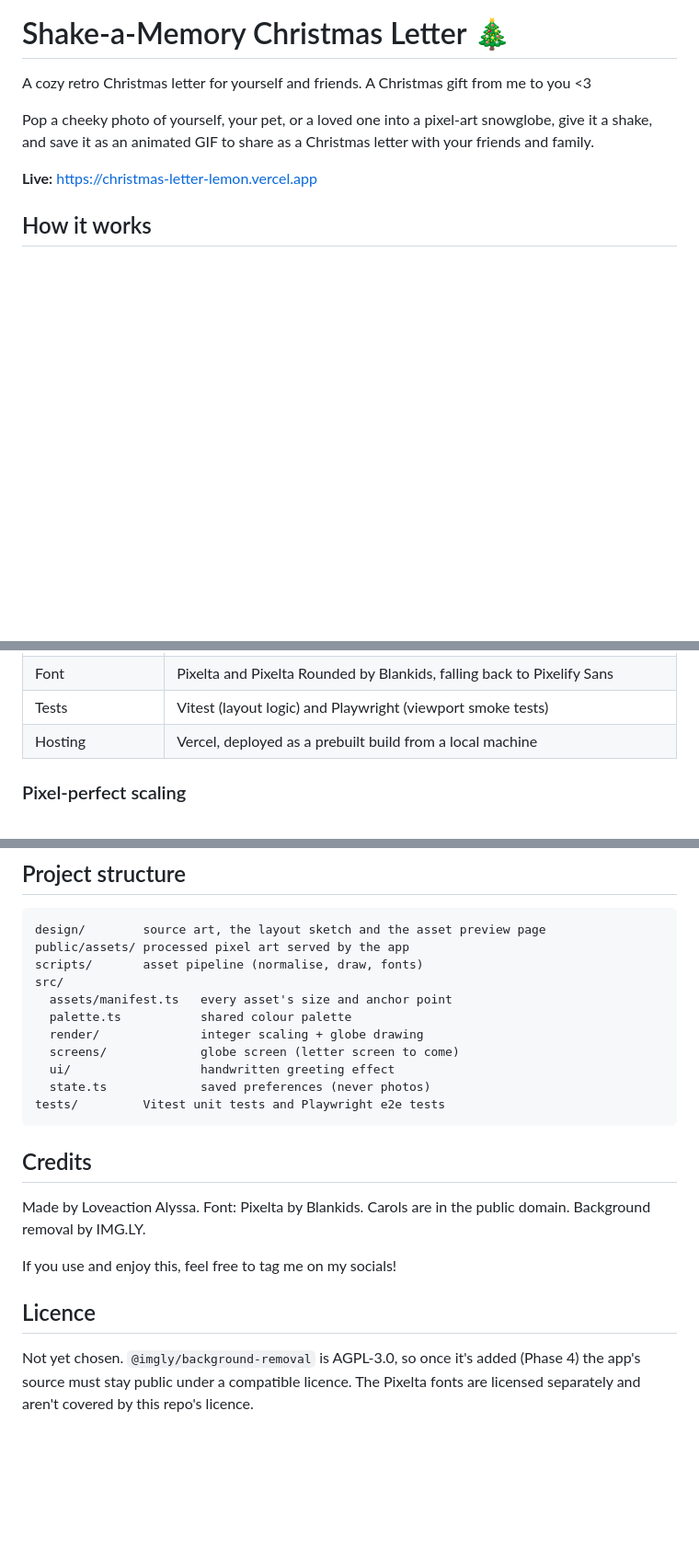
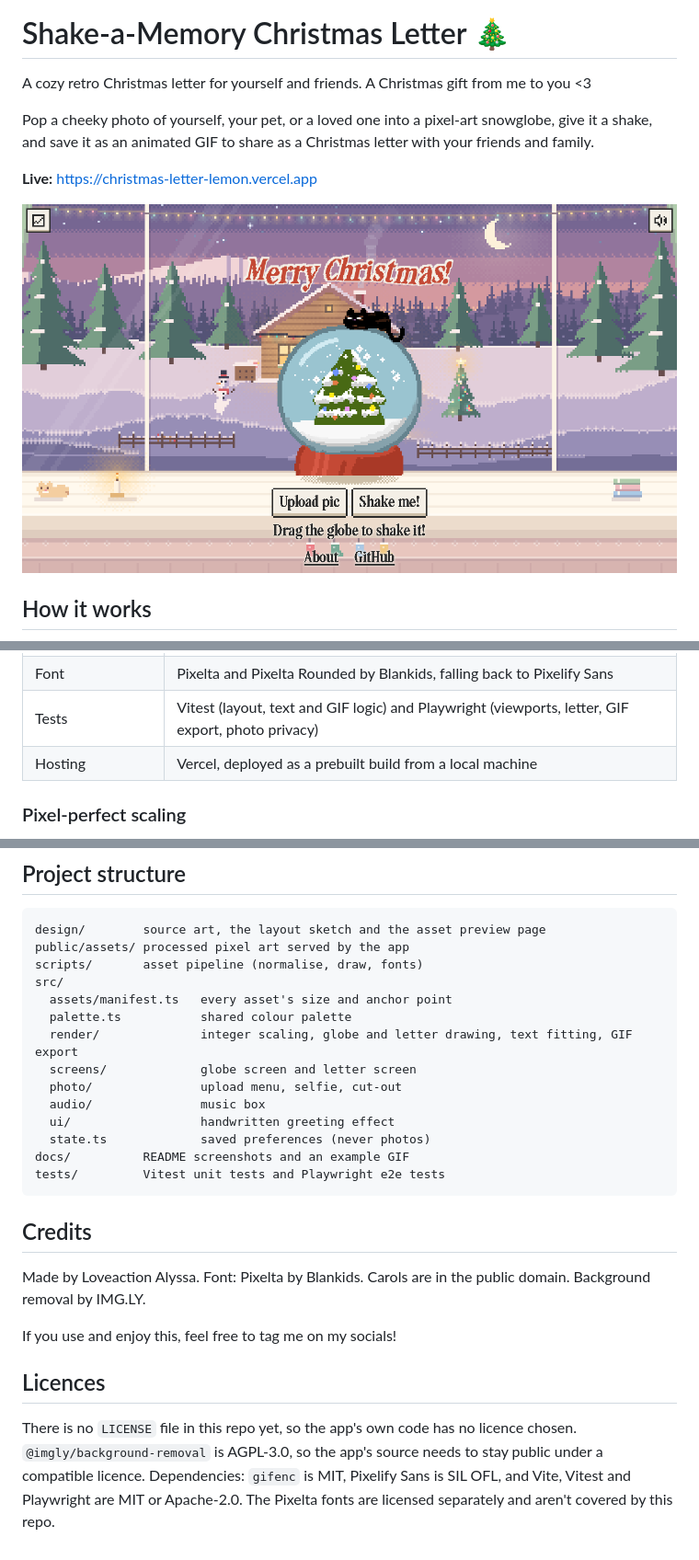
Before and after one commit to alyssasworld/christmas-letter, a Markdown page: README.md, 3 parts joined by grey strips. Shown at 92% size. GitHub-like rendering; pictures changed too: docs/globe-screen.png (added); blank space fills up the shorter version.

````diff
--- a/README.md
+++ b/README.md
@@ -6,6 +6,8 @@ Pop a cheeky photo of yourself, your pet, or a loved one into a pixel-art snowgl
 
 **Live:** https://christmas-letter-lemon.vercel.app
 
+![The globe screen](docs/globe-screen.png)
+
 ## How it works
 
 ```mermaid
@@ -58,5 +65,5 @@ The site only loads its own static files. There's no backend, no accounts and no
 | Font | Pixelta and Pixelta Rounded by Blankids, falling back to Pixelify Sans |
-| Tests | Vitest (layout logic) and Playwright (viewport smoke tests) |
+| Tests | Vitest (layout, text and GIF logic) and Playwright (viewports, letter, GIF export, photo privacy) |
 | Hosting | Vercel, deployed as a prebuilt build from a local machine |
 
 ### Pixel-perfect scaling
@@ -114,10 +121,13 @@ scripts/       asset pipeline (normalise, draw, fonts)
 src/
   assets/manifest.ts   every asset's size and anchor point
   palette.ts           shared colour palette
-  render/              integer scaling + globe drawing
-  screens/             globe screen (letter screen to come)
+  render/              integer scaling, globe and letter drawing, text fitting, GIF export
+  screens/             globe screen and letter screen
+  photo/               upload menu, selfie, cut-out
+  audio/               music box
   ui/                  handwritten greeting effect
   state.ts             saved preferences (never photos)
+docs/          README screenshots and an example GIF
 tests/         Vitest unit tests and Playwright e2e tests
 ```
 
@@ -127,6 +137,6 @@ Made by Loveaction Alyssa. Font: Pixelta by Blankids. Carols are in the public d
 
 If you use and enjoy this, feel free to tag me on my socials!
 
-## Licence
+## Licences
 
-Not yet chosen. `@imgly/background-removal` is AGPL-3.0, so once it's added (Phase 4) the app's source must stay public under a compatible licence. The Pixelta fonts are licensed separately and aren't covered by this repo's licence.
+There is no `LICENSE` file in this repo yet, so the app's own code has no licence chosen. `@imgly/background-removal` is AGPL-3.0, so the app's source needs to stay public under a compatible licence. Dependencies: `gifenc` is MIT, Pixelify Sans is SIL OFL, and Vite, Vitest and Playwright are MIT or Apache-2.0. The Pixelta fonts are licensed separately and aren't covered by this repo.
````
Also changed, not shown: other parts of README.md (+23 -18 lines), docs/letter-screen.png (added), 10 other files.
